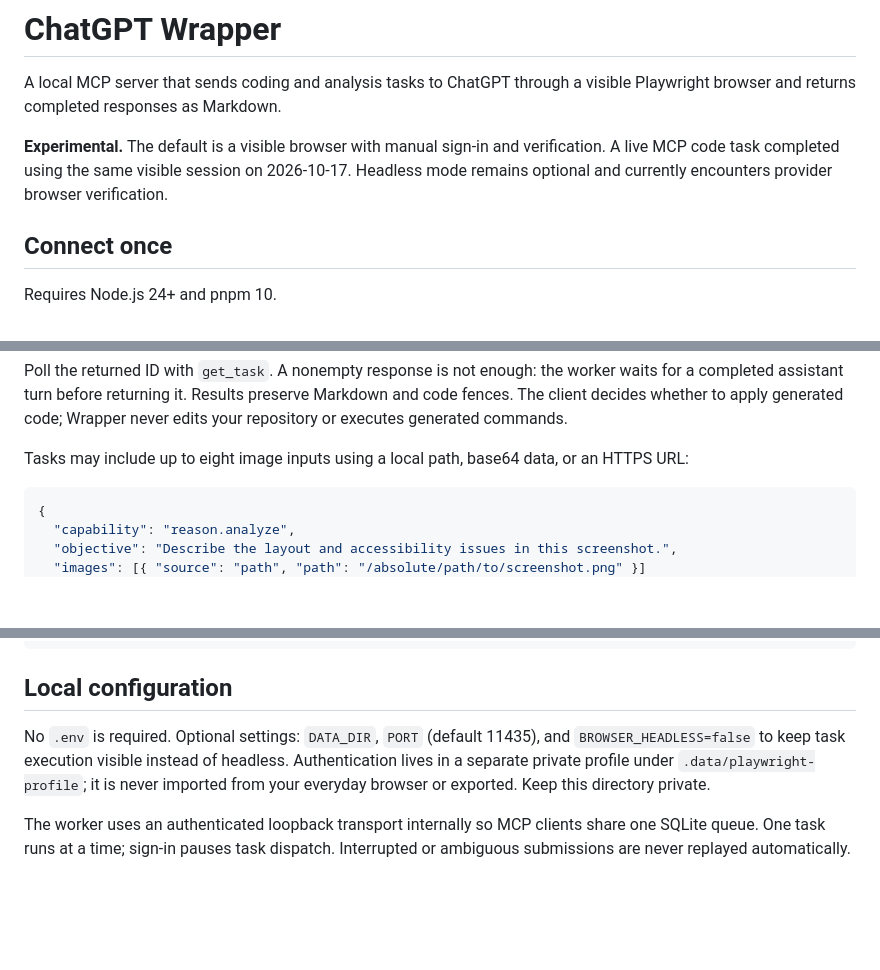
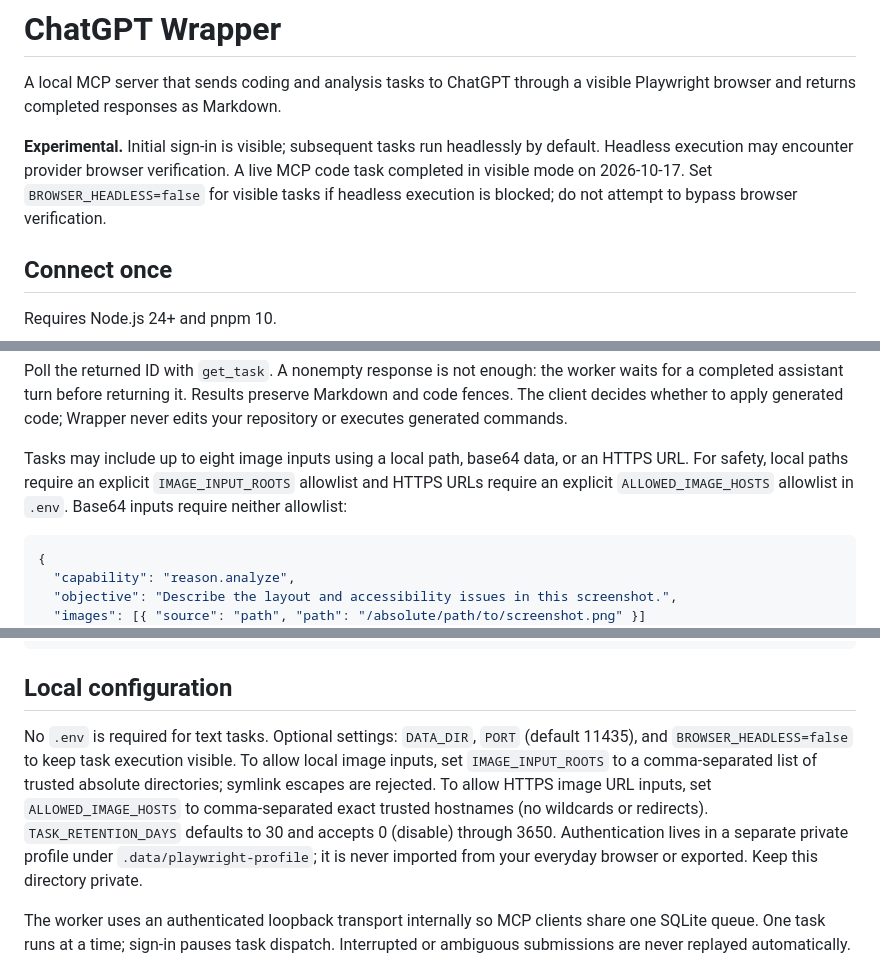
Before and after one commit to rnaefe/chatgpt-wrapper, a Markdown page: README.md, 3 parts joined by grey strips. Drawn GitHub-style; blank space fills up the shorter version.

Commit message:
docs(readme): clarify headless behavior, image permissions and retention

````diff
--- a/README.md
+++ b/README.md
@@ -2,7 +2,7 @@
 
 A local MCP server that sends coding and analysis tasks to ChatGPT through a visible Playwright browser and returns completed responses as Markdown.
 
-**Experimental.** The default is a visible browser with manual sign-in and verification. A live MCP code task completed using the same visible session on 2026-10-17. Headless mode remains optional and currently encounters provider browser verification.
+**Experimental.** Initial sign-in is visible; subsequent tasks run headlessly by default. Headless execution may encounter provider browser verification. A live MCP code task completed in visible mode on 2026-10-17. Set `BROWSER_HEADLESS=false` for visible tasks if headless execution is blocked; do not attempt to bypass browser verification.
 
 ## Connect once
 
@@ -51,7 +51,7 @@ Example `submit_task` arguments:
 
 Poll the returned ID with `get_task`. A nonempty response is not enough: the worker waits for a completed assistant turn before returning it. Results preserve Markdown and code fences. The client decides whether to apply generated code; Wrapper never edits your repository or executes generated commands.
 
-Tasks may include up to eight image inputs using a local path, base64 data, or an HTTPS URL:
+Tasks may include up to eight image inputs using a local path, base64 data, or an HTTPS URL. For safety, local paths require an explicit `IMAGE_INPUT_ROOTS` allowlist and HTTPS URLs require an explicit `ALLOWED_IMAGE_HOSTS` allowlist in `.env`. Base64 inputs require neither allowlist:
 
 ```json
 {
@@ -74,7 +74,7 @@ Use the dedicated `image.generate` capability when an image must be created:
 
 ## Local configuration
 
-No `.env` is required. Optional settings: `DATA_DIR`, `PORT` (default 11435), and `BROWSER_HEADLESS=false` to keep task execution visible instead of headless. Authentication lives in a separate private profile under `.data/playwright-profile`; it is never imported from your everyday browser or exported. Keep this directory private.
+No `.env` is required for text tasks. Optional settings: `DATA_DIR`, `PORT` (default 11435), and `BROWSER_HEADLESS=false` to keep task execution visible. To allow local image inputs, set `IMAGE_INPUT_ROOTS` to a comma-separated list of trusted absolute directories; symlink escapes are rejected. To allow HTTPS image URL inputs, set `ALLOWED_IMAGE_HOSTS` to comma-separated exact trusted hostnames (no wildcards or redirects). `TASK_RETENTION_DAYS` defaults to 30 and accepts 0 (disable) through 3650. Authentication lives in a separate private profile under `.data/playwright-profile`; it is never imported from your everyday browser or exported. Keep this directory private.
 
 The worker uses an authenticated loopback transport internally so MCP clients share one SQLite queue. One task runs at a time; sign-in pauses task dispatch. Interrupted or ambiguous submissions are never replayed automatically.
 
````
Also changed, not shown: other parts of README.md (+1 -1 lines).
